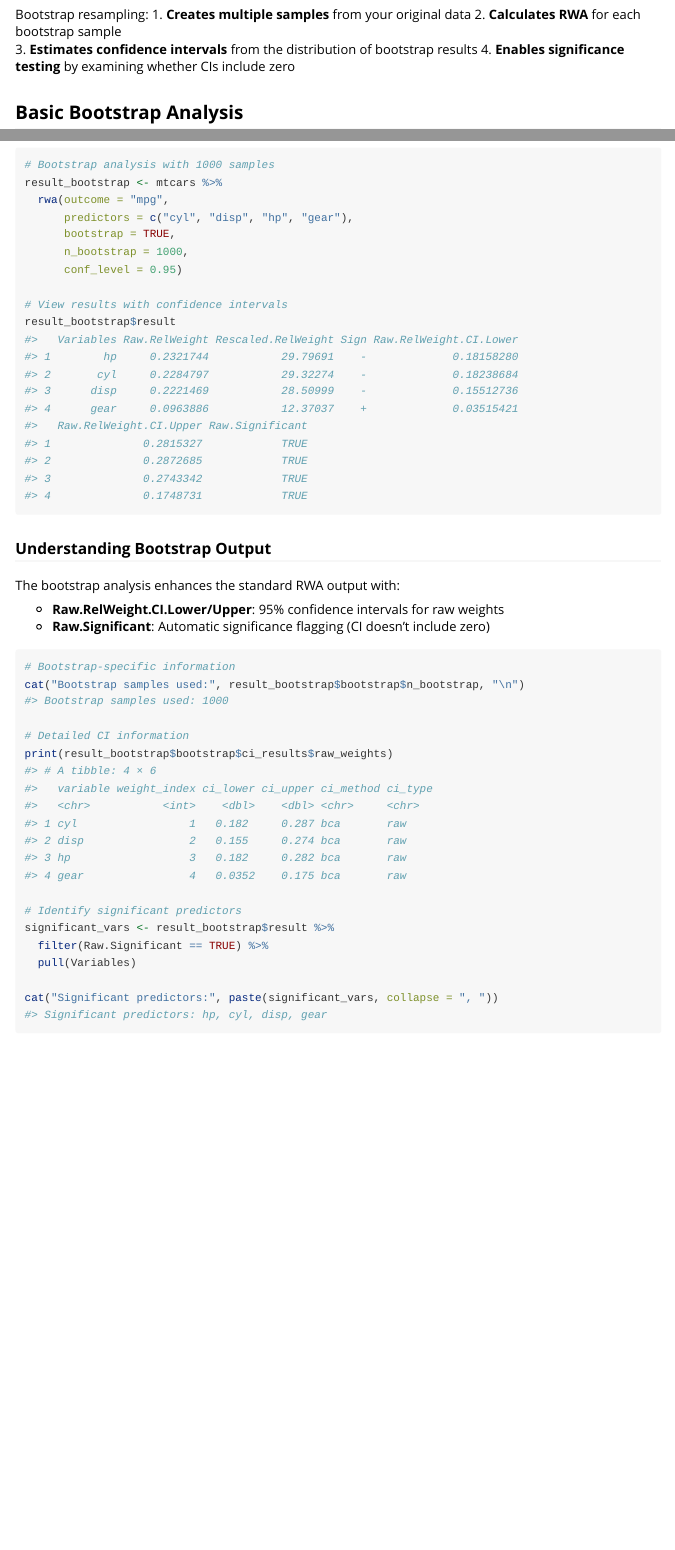
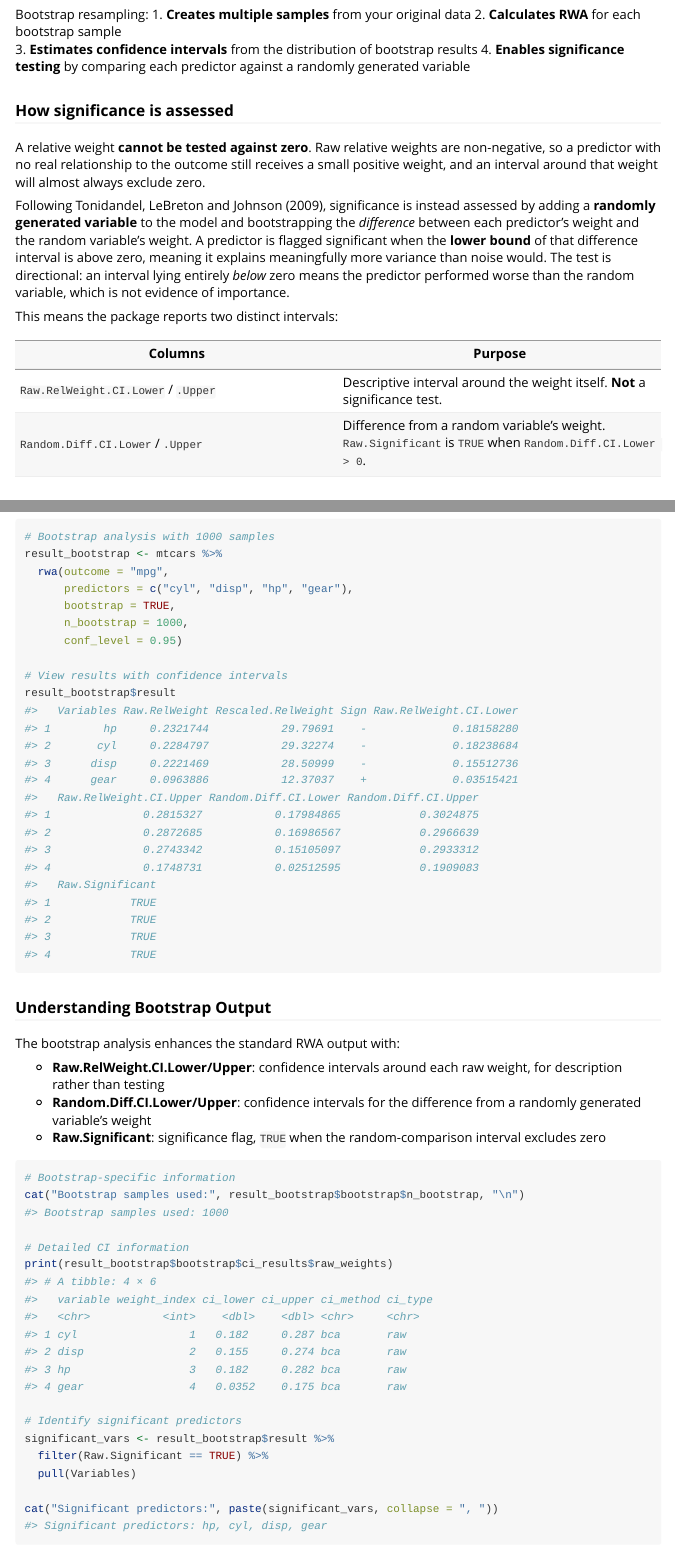
Before and after one commit to martinctc/rwa, an R Markdown document (vignettes/bootstrap-confidence-intervals.Rmd): the page in a window 1100 px wide, from 760 px down, and a second part further down, joined at a grey line. Rendered offline with R 4.5, knitr and Pandoc, with nearby package versions; code that draws random numbers runs with fixed seeds of ours; common packages that the code uses without loading them are loaded.

Commit message:
fix: derive Raw.Significant from random-variable comparison (#26)
Raw relative weights are non-negative, so the CI around a weight almost
always excludes zero and previously flagged unrelated predictors as
significant. Raw.Significant is now based on the directional comparison
against a randomly generated variable's weight, following Tonidandel,
LeBreton and Johnson (2009). Adds Random.Diff.CI.Lower/Upper output
columns, updates docs/vignette, and adds contract tests.

Co-authored-by: Copilot <223556219+Copilot@users.noreply.github.com>

````diff
--- a/R/bootstrap_rwa.R
+++ b/R/bootstrap_rwa.R
@@ -90,6 +90,33 @@ rwa_boot_statistic_rescaled <- function(data, indices, outcome, predictors, use
     result <- rwa_core_calculation(data[indices, , drop = FALSE], outcome, predictors,
                                    return_all = TRUE, use = use, weight = weight_var)
     result$rescaled_weights
+  })
+}
+
+#' Bootstrap statistic function for random-variable comparison
+#'
+#' Computes the difference between each predictor's raw relative weight and the
+#' raw relative weight of a randomly generated variable added to the model.
+#' This is the comparison used to assess statistical significance, following
+#' Tonidandel, LeBreton and Johnson (2009). A relative weight cannot be tested
+#' against zero directly, because relative weights are non-negative and a
+#' predictor with no true relationship still receives a small positive weight.
+#'
+#' @param data Data frame for bootstrap sampling
+#' @param indices Bootstrap sample indices (provided by boot::boot)
+#' @param outcome Outcome variable name
+#' @param predictors Vector of predictor variable names
+#' @param use Method for handling missing data in correlations
+#' @param weight_var Optional name of weight variable
+#'
+#' @return Numeric vector of weight differences, one per predictor
+#' @keywords internal
+#' @noRd
+rwa_boot_rand_statistic <- function(data, indices, outcome, predictors,
+                                    use = "pairwise.complete.obs", weight_var = NULL) {
+  with_rwa_bootstrap_errors({
+    rwa_rand_internal(data[indices, , drop = FALSE], outcome, predictors,
+                      use = use, weight = weight_var)
   })
 }
 
@@ -395,3 +422,16 @@ run_rwa_bootstrap <- function(data, outcome, predictors, n_bootstrap = 1000,
     }
 
     return_objects$boot_object_comprehensive <- boot_result_comp
+  } else {
+    # The significance test compares each weight against a random variable's
+    # weight (Tonidandel, LeBreton & Johnson, 2009), so this comparison is
+    # required whenever bootstrap results are produced. Comprehensive analysis
+    # already computes it above, so it is only run separately here.
+    boot_result_rand <- boot::boot(
+      data = bootstrap_data,
+      statistic = rwa_boot_rand_statistic,
+      R = n_bootstrap,
+      outcome = outcome,
+      predictors = predictors,
+      use = use,
+      weight_var = weight
@@ -398,3 +445,7 @@ run_rwa_bootstrap <- function(data, outcome, predictors, n_bootstrap = 1000,
+    ci_results$random_comparison <- extract_ci(
+      boot_result_rand, conf_level, predictors, "rand_diff"
+    )
+    return_objects$boot_object_random <- boot_result_rand
   }
 
   c(return_objects, list(
--- a/R/rwa.R
+++ b/R/rwa.R
@@ -351,11 +362,26 @@ rwa <- function(df,
         ci_data$ci_lower[match(result_list$result$Variables, ci_data$variable)]
       result_list$result$Raw.RelWeight.CI.Upper <-
         ci_data$ci_upper[match(result_list$result$Variables, ci_data$variable)]
+    }
 
-      # Add significance indicator for raw weights (if CI doesn't include 0)
+    # Significance is assessed by comparing each weight against the weight of a
+    # randomly generated variable (Tonidandel, LeBreton & Johnson, 2009). This
+    # interval is deliberately not the interval around the weight itself: raw
+    # relative weights are non-negative, so an interval around a weight nearly
+    # always excludes zero and would flag even unrelated predictors.
+    # The test is directional. The statistic is the predictor's weight minus the
+    # random variable's weight, so only an interval lying entirely above zero
+    # shows the predictor explains more than noise. An interval entirely below
+    # zero means the opposite and must not be reported as significant.
+    if (!is.null(bootstrap_results$ci_results$random_comparison)) {
+      rand_ci <- bootstrap_results$ci_results$random_comparison
+      matched <- match(result_list$result$Variables, rand_ci$variable)
+
+      result_list$result$Random.Diff.CI.Lower <- rand_ci$ci_lower[matched]
+      result_list$result$Random.Diff.CI.Upper <- rand_ci$ci_upper[matched]
       result_list$result$Raw.Significant <-
-        !(result_list$result$Raw.RelWeight.CI.Lower <= 0 &
-          result_list$result$Raw.RelWeight.CI.Upper >= 0)
+        !is.na(result_list$result$Random.Diff.CI.Lower) &
+        result_list$result$Random.Diff.CI.Lower > 0
     }
 
     # Add rescaled weight CIs only if explicitly requested and warn user
--- a/vignettes/bootstrap-confidence-intervals.Rmd
+++ b/vignettes/bootstrap-confidence-intervals.Rmd
@@ -47,7 +47,30 @@ Bootstrap resampling:
 1. **Creates multiple samples** from your original data
 2. **Calculates RWA** for each bootstrap sample
 3. **Estimates confidence intervals** from the distribution of bootstrap results
-4. **Enables significance testing** by examining whether CIs include zero
+4. **Enables significance testing** by comparing each predictor against a randomly generated variable
+
+### How significance is assessed
+
+A relative weight **cannot be tested against zero**. Raw relative weights are
+non-negative, so a predictor with no real relationship to the outcome still
+receives a small positive weight, and an interval around that weight will
+almost always exclude zero.
+
+Following Tonidandel, LeBreton and Johnson (2009), significance is instead
+assessed by adding a **randomly generated variable** to the model and
+bootstrapping the *difference* between each predictor's weight and the random
+variable's weight. A predictor is flagged significant when the **lower bound**
+of that difference interval is above zero, meaning it explains meaningfully
+more variance than noise would. The test is directional: an interval lying
+entirely *below* zero means the predictor performed worse than the random
+variable, which is not evidence of importance.
+
+This means the package reports two distinct intervals:
+
+| Columns | Purpose |
+|---|---|
+| `Raw.RelWeight.CI.Lower` / `.Upper` | Descriptive interval around the weight itself. **Not** a significance test. |
+| `Random.Diff.CI.Lower` / `.Upper` | Difference from a random variable's weight. `Raw.Significant` is `TRUE` when `Random.Diff.CI.Lower > 0`. |
 
 ## Basic Bootstrap Analysis
 
@@ -80,8 +103,9 @@ result_bootstrap$result
 
 The bootstrap analysis enhances the standard RWA output with:
 
-- **Raw.RelWeight.CI.Lower/Upper**: 95% confidence intervals for raw weights
-- **Raw.Significant**: Automatic significance flagging (CI doesn't include zero)
+- **Raw.RelWeight.CI.Lower/Upper**: confidence intervals around each raw weight, for description rather than testing
+- **Random.Diff.CI.Lower/Upper**: confidence intervals for the difference from a randomly generated variable's weight
+- **Raw.Significant**: significance flag, `TRUE` when the random-comparison interval excludes zero
 
 ```{r bootstrap-interpretation}
 # Bootstrap-specific information
````
Also changed, not shown: NEWS.md (+5 -0 lines), R/bootstrap_rwa.R (7 more changed lines), R/rwa.R (11 more changed lines), vignettes/bootstrap-confidence-intervals.Rmd (5 more changed lines), 3 other files.
